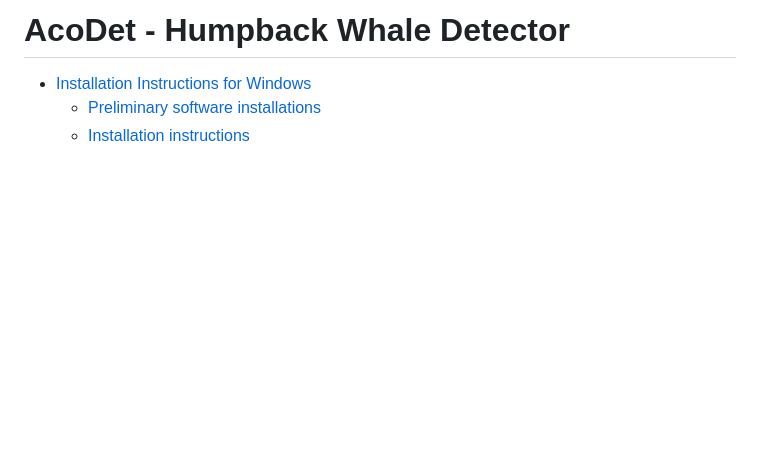
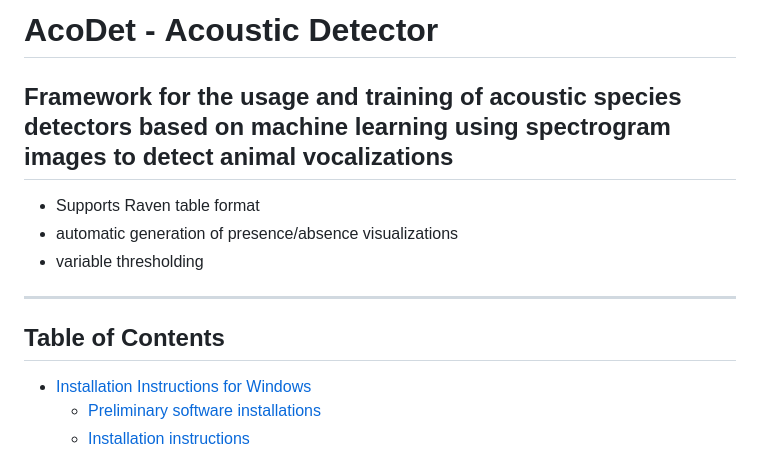
Before and after one commit to vskode/acodet, a Markdown page: README.md, the part around the change. GitHub-like rendering; blank space fills up the shorter version.

Commit message:
update repo name in Readme, #11

```diff
--- a/README.md
+++ b/README.md
@@ -1,11 +1,18 @@
-# AcoDet - **H**ump**b**ack Whale **Det**ector
+# **AcoDet** - **Aco**ustic **Det**ector
+## Framework for the **usage** and **training** of acoustic species detectors based on machine learning using spectrogram images to detect animal vocalizations
+
+
+- Supports Raven table format
+- automatic generation of presence/absence visualizations
+- variable thresholding
+---------------------------------------------------
 
 <!-- ## Features:
 ## · Generate raven annotation tables
 ## · Hourly presence spreadsheets or visualizations
 ## · Generate new training data
 ## · Train models -->
-
+## Table of Contents
 - [Installation Instructions for Windows](#installation-instructions-for-windows)
     - [Preliminary software installations](#preliminary-software-installations)
     - [Installation instructions](#installation-instructions)
```
